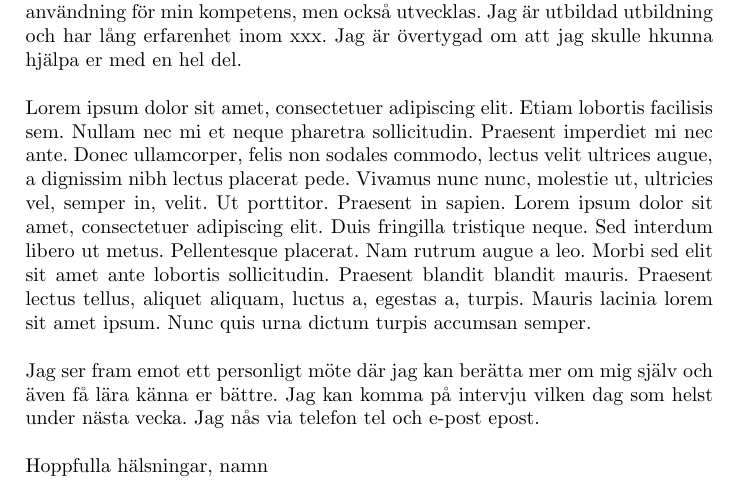
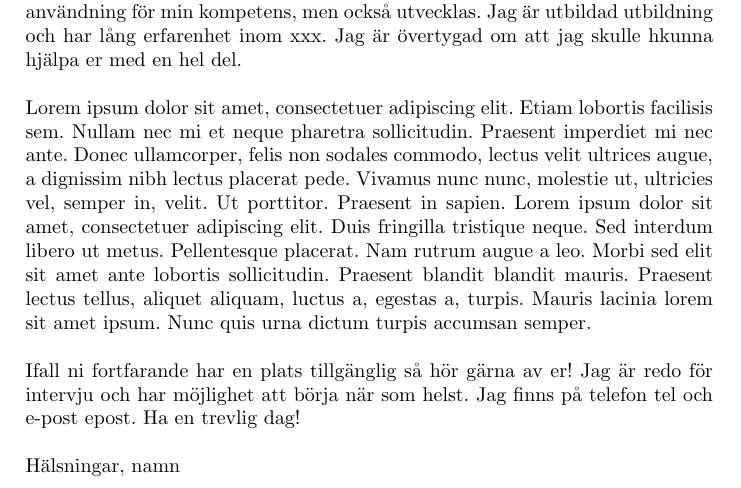
Before and after one commit to erikkamph/Personal-Letter-Template, a LaTeX document (main.tex, which reads commands.tex, letters/example.tex): part of the page, cut so that both start at the same text. Compiled offline with pdfLaTeX.

Commit message:
Updates from Overleaf

```diff
--- a/commands.tex
+++ b/commands.tex
@@ -55,9 +55,13 @@
 
 \newcommand{\bsthree}[5]{Hejsan! Jag fann er annons på #1 och det låter som något för mig. Jag har en bakgrund som #2 och har jobbat ganska länge inom #3 med allt ifrån #4 till #5. Jag söker nu ett jobb som är mer i linje med den tjänst ni beskriver, och tror jag skulle kunna tillföra mycket hos er.}
 
-\newcommand{\fsone}[3]{\noindent Jag finns tillgänglig för intervju samtliga dagar nästa vecka och framåt, och kan nås på telefon #1 och e-post #2. Med vänliga hälsningar, #3}
+\newcommand{\fsone}[3]{\noindent Jag finns tillgänglig för intervju samtliga dagar nästa vecka och framåt, och kan nås på telefon #1 och e-post #2. \newline
+\newline
+Med vänliga hälsningar, #3}
 
-\newcommand{\fstwo}[3]{\noindent Ifall ni fortfarande har en plats tillgänglig så hör gärna av er! Jag är redo för intervju och har möjlighet att börja när som helst. Jag finns på telefon #1 och e-post #2. Ha en trevlig dag! Hälsningar, #3}
+\newcommand{\fstwo}[3]{\noindent Ifall ni fortfarande har en plats tillgänglig så hör gärna av er! Jag är redo för intervju och har möjlighet att börja när som helst. Jag finns på telefon #1 och e-post #2. Ha en trevlig dag! \newline
+\newline
+Hälsningar, #3}
 
 \newcommand{\fsthree}[3]{
 \noindent Jag ser fram emot ett personligt möte där jag kan berätta mer om mig själv och även få lära känna er bättre. Jag kan komma på intervju vilken dag som helst under nästa vecka. Jag nås via telefon #1 och e-post #2.\newline
--- a/letters/example.tex
+++ b/letters/example.tex
@@ -8,4 +8,4 @@
 
 \fragment{\blindtext}
 
-\fsthree{tel}{epost}{namn}
+\fstwo{tel}{epost}{namn}
```
Also changed, not shown: README.md.
